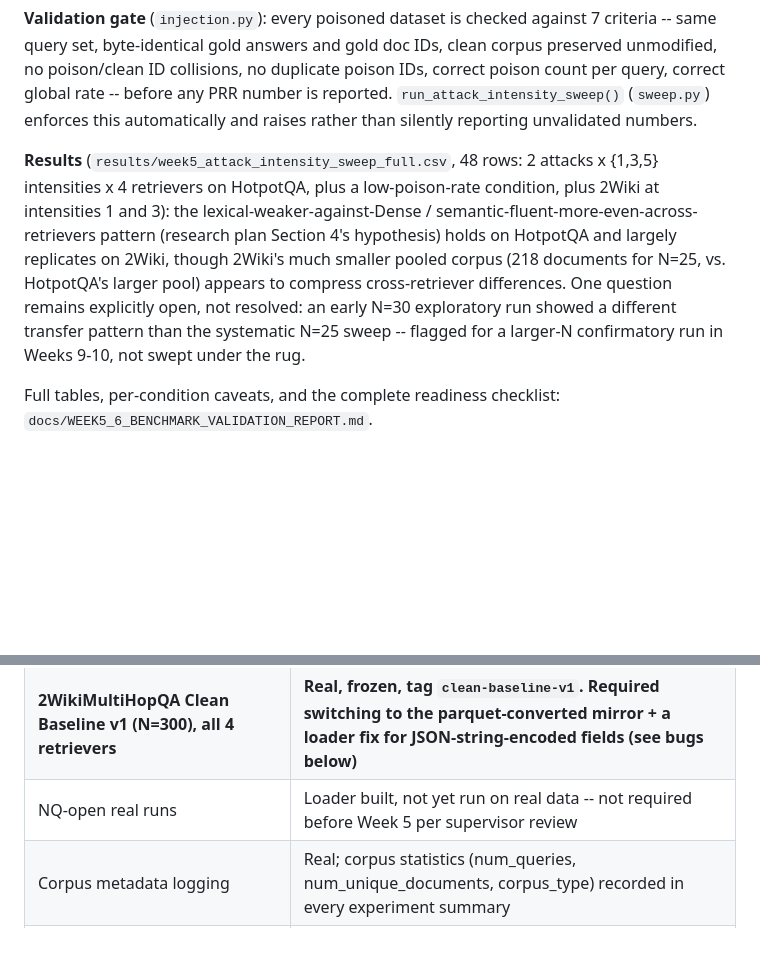
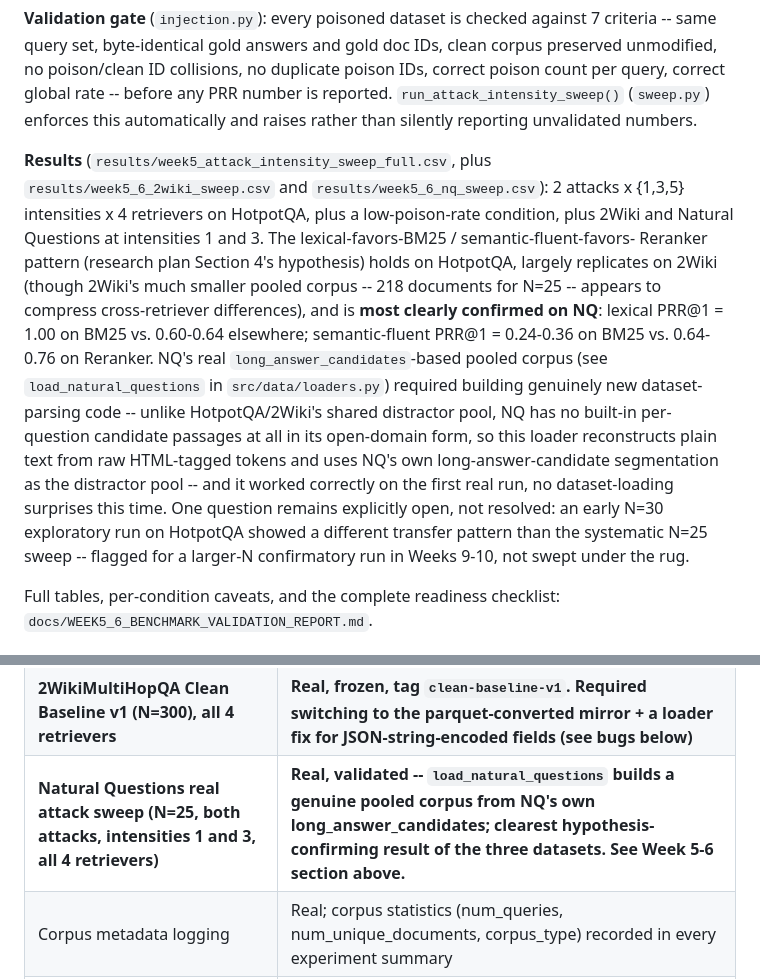
Before and after one commit to sadiapeerzada/rag-poison-transfer, a Markdown page: README.md, 2 parts joined by grey strips. Rendered like a GitHub page; blank space fills up the shorter version.

Commit message:
Document real Natural Questions integration and attack sweep results in README

```diff
--- a/README.md
+++ b/README.md
@@ -185,17 +185,28 @@ correct global rate -- before any PRR number is reported.
 `run_attack_intensity_sweep()` (`sweep.py`) enforces this automatically
 and raises rather than silently reporting unvalidated numbers.
 
-**Results** (`results/week5_attack_intensity_sweep_full.csv`, 48 rows:
+**Results** (`results/week5_attack_intensity_sweep_full.csv`, plus
+`results/week5_6_2wiki_sweep.csv` and `results/week5_6_nq_sweep.csv`):
 2 attacks x {1,3,5} intensities x 4 retrievers on HotpotQA, plus a
-low-poison-rate condition, plus 2Wiki at intensities 1 and 3): the
-lexical-weaker-against-Dense / semantic-fluent-more-even-across-
-retrievers pattern (research plan Section 4's hypothesis) holds on
-HotpotQA and largely replicates on 2Wiki, though 2Wiki's much smaller
-pooled corpus (218 documents for N=25, vs. HotpotQA's larger pool)
-appears to compress cross-retriever differences. One question remains
-explicitly open, not resolved: an early N=30 exploratory run showed a
-different transfer pattern than the systematic N=25 sweep -- flagged
-for a larger-N confirmatory run in Weeks 9-10, not swept under the rug.
+low-poison-rate condition, plus 2Wiki and Natural Questions at
+intensities 1 and 3. The lexical-favors-BM25 / semantic-fluent-favors-
+Reranker pattern (research plan Section 4's hypothesis) holds on
+HotpotQA, largely replicates on 2Wiki (though 2Wiki's much smaller
+pooled corpus -- 218 documents for N=25 -- appears to compress
+cross-retriever differences), and is **most clearly confirmed on NQ**:
+lexical PRR@1 = 1.00 on BM25 vs. 0.60-0.64 elsewhere; semantic-fluent
+PRR@1 = 0.24-0.36 on BM25 vs. 0.64-0.76 on Reranker. NQ's real
+`long_answer_candidates`-based pooled corpus (see `load_natural_questions`
+in `src/data/loaders.py`) required building genuinely new dataset-
+parsing code -- unlike HotpotQA/2Wiki's shared distractor pool, NQ has no
+built-in per-question candidate passages at all in its open-domain form,
+so this loader reconstructs plain text from raw HTML-tagged tokens and
+uses NQ's own long-answer-candidate segmentation as the distractor
+pool -- and it worked correctly on the first real run, no dataset-loading
+surprises this time. One question remains explicitly open, not resolved:
+an early N=30 exploratory run on HotpotQA showed a different transfer
+pattern than the systematic N=25 sweep -- flagged for a larger-N
+confirmatory run in Weeks 9-10, not swept under the rug.
 
 Full tables, per-condition caveats, and the complete readiness
 checklist: `docs/WEEK5_6_BENCHMARK_VALIDATION_REPORT.md`.
@@ -409,7 +420,7 @@ benchmark result the plan calls for.
 | Per-record environment metadata (`git_commit_sha`, library versions, device) | Real, tested (8 tests), wired into every experiment log |
 | Pinned Kaggle dependencies (`requirements-kaggle-lock.txt`) | Real, captured from a verified-working Kaggle T4 run |
 | **2WikiMultiHopQA Clean Baseline v1 (N=300), all 4 retrievers** | **Real, frozen, tag `clean-baseline-v1`. Required switching to the parquet-converted mirror + a loader fix for JSON-string-encoded fields (see bugs below)** |
-| NQ-open real runs | Loader built, not yet run on real data -- not required before Week 5 per supervisor review |
+| **Natural Questions real attack sweep (N=25, both attacks, intensities 1 and 3, all 4 retrievers)** | **Real, validated -- `load_natural_questions` builds a genuine pooled corpus from NQ's own long_answer_candidates; clearest hypothesis-confirming result of the three datasets. See Week 5-6 section above.** |
 | Corpus metadata logging | Real; corpus statistics (num_queries, num_unique_documents, corpus_type) recorded in every experiment summary |
 | Attack metrics (PRR@k, ASR, ATR) | PRR@k real and validated (see Week 5-6 section above); ASR/ATR infrastructure built and tested, awaiting RCD (Weeks 7-8) to compare against |
 | Transfer matrix framework | Real, ready for source→target pipeline evaluation |
```
